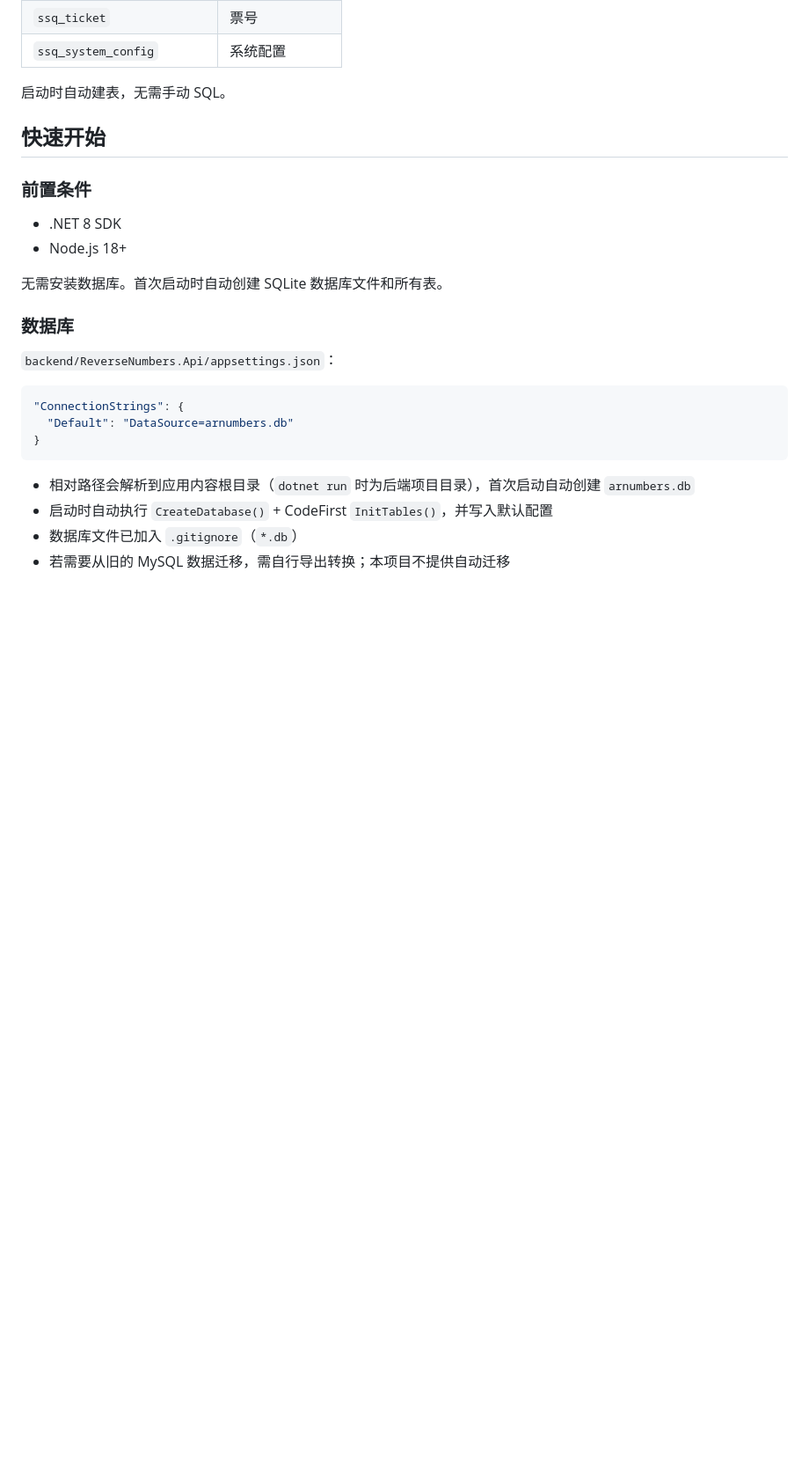
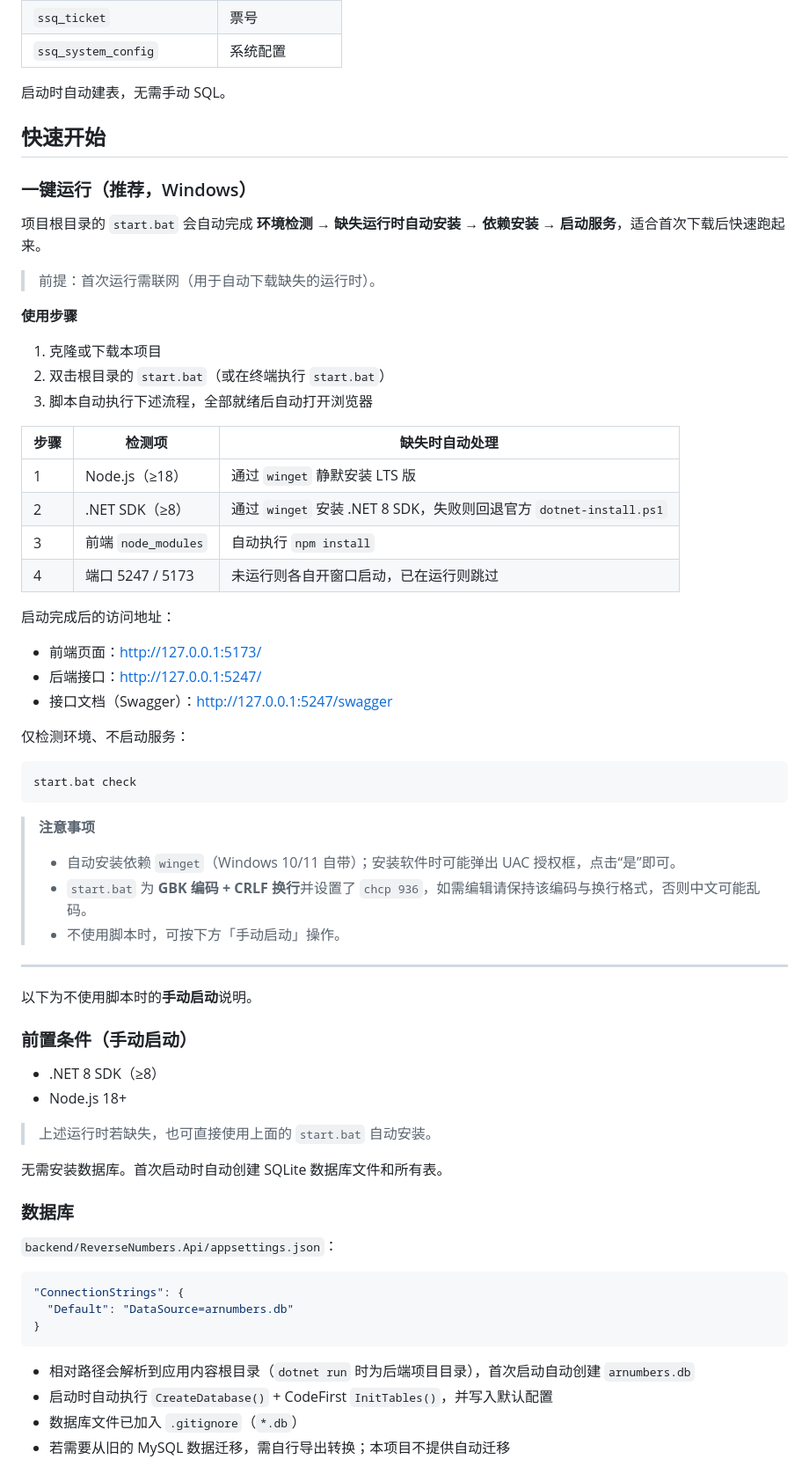
Before and after one commit to ldc999/ReverseNumbers, a Markdown page: README.md, the part around one of its changes. Shown at 88% size. GitHub-like rendering; blank space fills up the shorter version.

Commit message:
更新说明

````diff
--- a/README.md
+++ b/README.md
@@ -137,10 +147,52 @@ ReverseNumbers/
 
 ## 快速开始
 
-### 前置条件
+### 一键运行（推荐，Windows）
 
-- .NET 8 SDK
+项目根目录的 `start.bat` 会自动完成 **环境检测 → 缺失运行时自动安装 → 依赖安装 → 启动服务**，适合首次下载后快速跑起来。
+
+> 前提：首次运行需联网（用于自动下载缺失的运行时）。
+
+**使用步骤**
+
+1. 克隆或下载本项目
+2. 双击根目录的 `start.bat`（或在终端执行 `start.bat`）
+3. 脚本自动执行下述流程，全部就绪后自动打开浏览器
+
+| 步骤 | 检测项 | 缺失时自动处理 |
+|------|--------|----------------|
+| 1 | Node.js（≥18） | 通过 `winget` 静默安装 LTS 版 |
+| 2 | .NET SDK（≥8） | 通过 `winget` 安装 .NET 8 SDK，失败则回退官方 `dotnet-install.ps1` |
+| 3 | 前端 `node_modules` | 自动执行 `npm install` |
+| 4 | 端口 5247 / 5173 | 未运行则各自开窗口启动，已在运行则跳过 |
+
+启动完成后的访问地址：
+
+- 前端页面：http://127.0.0.1:5173/
+- 后端接口：http://127.0.0.1:5247/
+- 接口文档（Swagger）：http://127.0.0.1:5247/swagger
+
+仅检测环境、不启动服务：
+
+```bat
+start.bat check
+```
+
+> **注意事项**
+> - 自动安装依赖 `winget`（Windows 10/11 自带）；安装软件时可能弹出 UAC 授权框，点击“是”即可。
+> - `start.bat` 为 **GBK 编码 + CRLF 换行**并设置了 `chcp 936`，如需编辑请保持该编码与换行格式，否则中文可能乱码。
+> - 不使用脚本时，可按下方「手动启动」操作。
+
+---
+
+以下为不使用脚本时的**手动启动**说明。
+
+### 前置条件（手动启动）
+
+- .NET 8 SDK（≥8）
 - Node.js 18+
+
+> 上述运行时若缺失，也可直接使用上面的 `start.bat` 自动安装。
 
 无需安装数据库。首次启动时自动创建 SQLite 数据库文件和所有表。
 
````
Also changed, not shown: other parts of README.md (+13 -3 lines), docs/images/dlt-main.png (added), docs/images/issue-draws.png (added), 2 other files.
